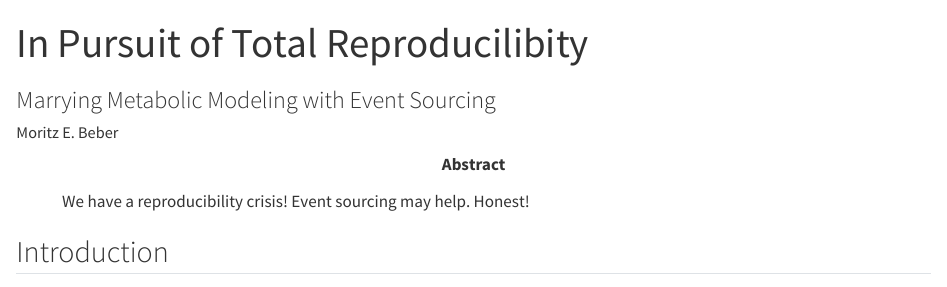
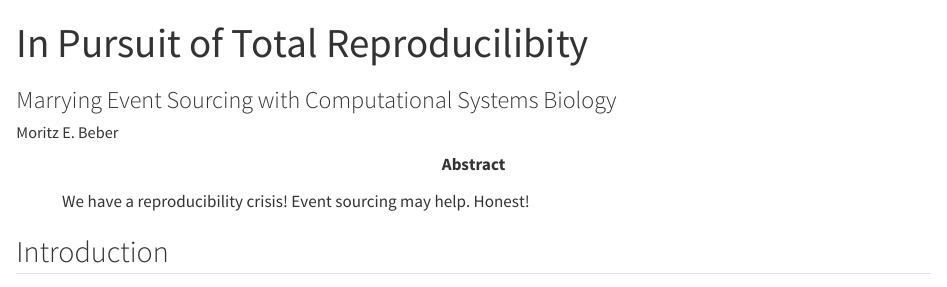
Before and after one commit to Midnighter/metabolic-modeling-event-sourcing-manuscript, a Quarto document (metabolic-modeling-event-sourcing.qmd): the page in a window 1100 px wide, from its top. Rendered offline with R 4.5, knitr and Pandoc in place of Quarto, with nearby package versions.

Commit message:
refactor: broaden scope to systems biology

```diff
--- a/metabolic-modeling-event-sourcing.qmd
+++ b/metabolic-modeling-event-sourcing.qmd
@@ -1,6 +1,6 @@
 ---
 title: "In Pursuit of Total Reproducilibity"
-subtitle: "Marrying Metabolic Modeling with Event Sourcing"
+subtitle: "Marrying Event Sourcing with Computational Systems Biology"
 format:
   html: default
   pdf:
@@ -12,7 +12,7 @@ author:
     orcid: 0000-0003-2406-1978
 abstract: >
   We have a reproducibility crisis! Event sourcing may help. Honest!
-keywords: [metabolic modeling, event sourcing, reproducibility]
+keywords: [computational systems biology, metabolic modeling, event sourcing, reproducibility]
 reference-section-title: References
 bibliography: references.bib
 license: "CC BY-SA 4.0"
```
